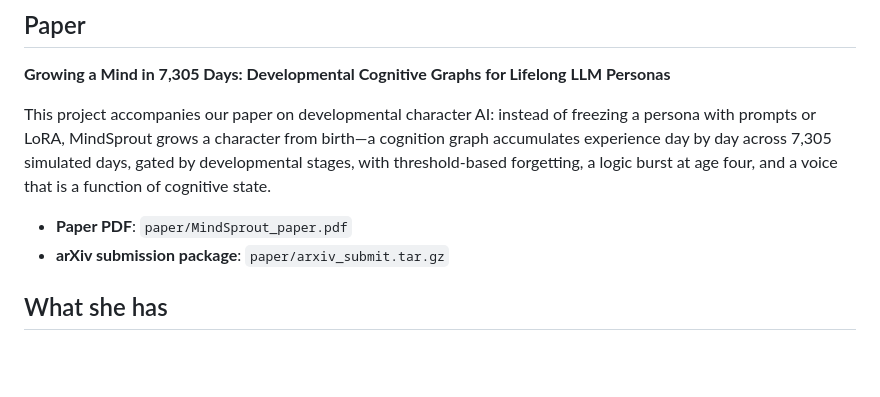
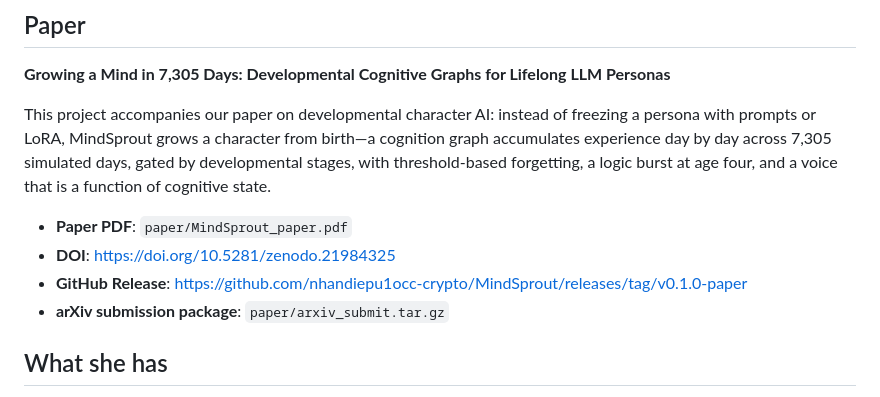
Before and after one commit to nhandiepu1occ-crypto/MindSprout, a Markdown page: README.md, the part around the change. GitHub-like rendering; blank space fills up the shorter version.

Commit message:
Add Zenodo DOI to README

```diff
--- a/README.md
+++ b/README.md
@@ -16,6 +16,8 @@ This project is an engineering exploration of artificial inner life. It is also,
 This project accompanies our paper on developmental character AI: instead of freezing a persona with prompts or LoRA, MindSprout grows a character from birth—a cognition graph accumulates experience day by day across 7,305 simulated days, gated by developmental stages, with threshold-based forgetting, a logic burst at age four, and a voice that is a function of cognitive state.
 
 - **Paper PDF**: `paper/MindSprout_paper.pdf`
+- **DOI**: https://doi.org/10.5281/zenodo.21984325
+- **GitHub Release**: https://github.com/nhandiepu1occ-crypto/MindSprout/releases/tag/v0.1.0-paper
 - **arXiv submission package**: `paper/arxiv_submit.tar.gz`
 
 ## What she has
```
